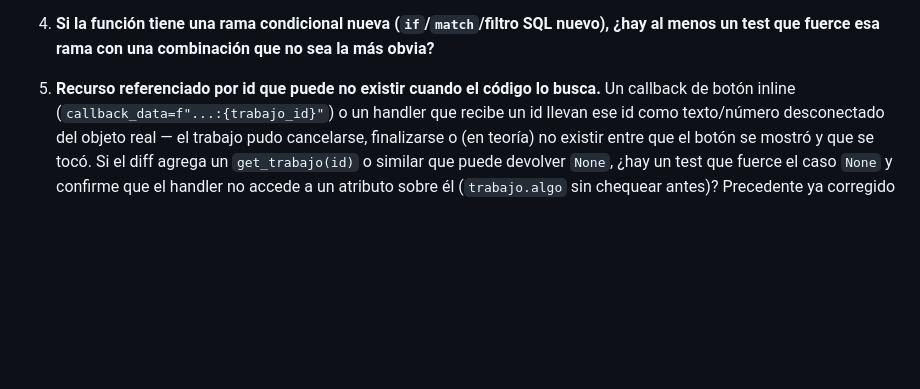
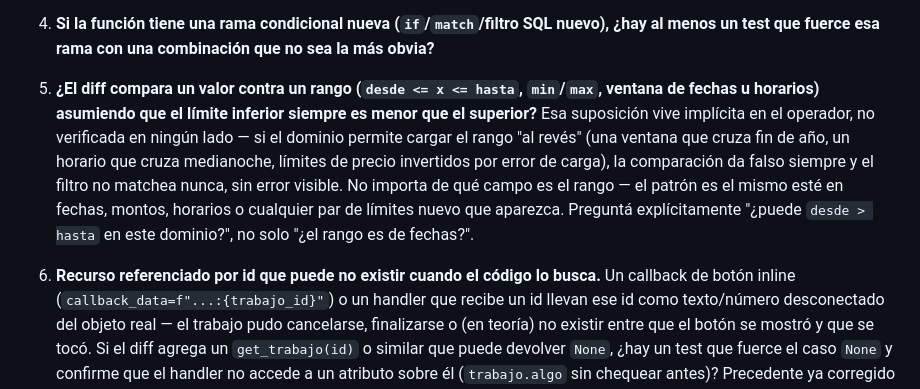
Before and after one commit to vicenteloroxana/oficio-bot, a Markdown page: docs/review-rules/20-edge-cases.md, the part around the change. Rendered like a GitHub page; blank space fills up the shorter version.

Commit message:
docs(review): agregar pregunta sobre rangos con orden invertido a 20-edge-cases
Patron general (desde <= x <= hasta sin verificar desde <= hasta), no
limitado a fechas/meses: motivado por un hallazgo real de Back-Mobile
(ventana de siembra Nov-Feb filtrada mal por asumir MesDesde < MesHasta).
Formulado como pregunta sobre la estructura de la comparacion, no como
categoria de dato, para que aplique igual a precios, horarios o cualquier
par (min, max) que aparezca en un diff futuro.

Co-Authored-By: Claude Sonnet 5 <noreply@anthropic.com>

```diff
--- a/docs/review-rules/20-edge-cases.md
+++ b/docs/review-rules/20-edge-cases.md
@@ -35,7 +35,17 @@ validaciones en `database/models.py`), respondé estas preguntas:
 4. **Si la función tiene una rama condicional nueva (`if`/`match`/filtro SQL nuevo), ¿hay al
    menos un test que fuerce esa rama con una combinación que no sea la más obvia?**
 
-5. **Recurso referenciado por id que puede no existir cuando el código lo busca.** Un callback
+5. **¿El diff compara un valor contra un rango (`desde <= x <= hasta`, `min`/`max`, ventana de
+   fechas u horarios) asumiendo que el límite inferior siempre es menor que el superior?** Esa
+   suposición vive implícita en el operador, no verificada en ningún lado — si el dominio
+   permite cargar el rango "al revés" (una ventana que cruza fin de año, un horario que cruza
+   medianoche, límites de precio invertidos por error de carga), la comparación da falso
+   siempre y el filtro no matchea nunca, sin error visible. No importa de qué campo es el rango
+   — el patrón es el mismo esté en fechas, montos, horarios o cualquier par de límites nuevo
+   que aparezca. Preguntá explícitamente "¿puede `desde > hasta` en este dominio?", no solo
+   "¿el rango es de fechas?".
+
+6. **Recurso referenciado por id que puede no existir cuando el código lo busca.** Un callback
    de botón inline (`callback_data=f"...:{trabajo_id}"`) o un handler que recibe un id llevan
    ese id como texto/número desconectado del objeto real — el trabajo pudo cancelarse,
    finalizarse o (en teoría) no existir entre que el botón se mostró y que se tocó. Si el diff
```
